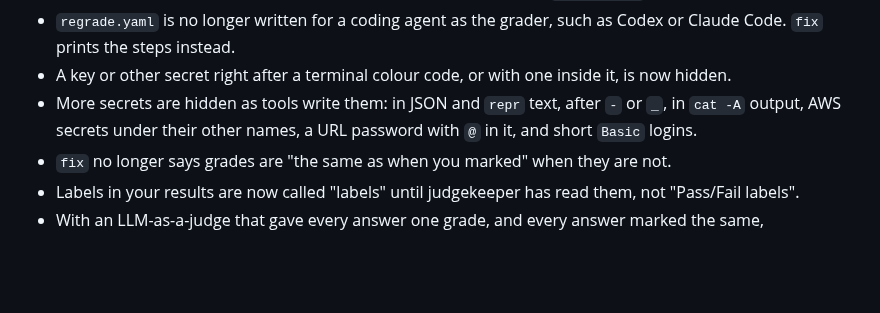
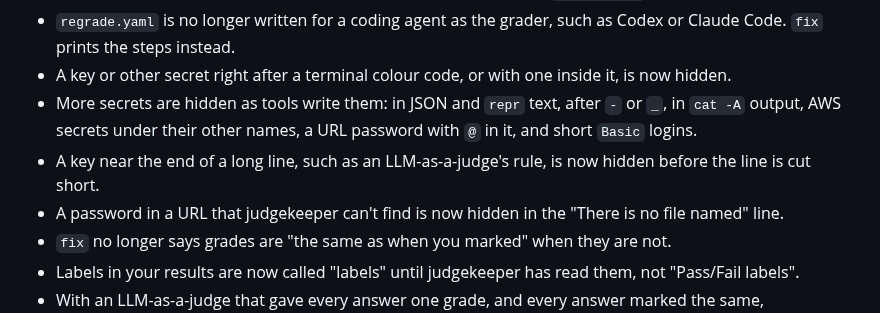
Before and after one commit to judgekeeper/judgekeeper, a Markdown page: CHANGELOG.md, the part around one of its changes. GitHub-like rendering; blank space fills up the shorter version.

```diff
--- a/CHANGELOG.md
+++ b/CHANGELOG.md
@@ -12,6 +12,8 @@
 - `regrade.yaml` is no longer written for a coding agent as the grader, such as Codex or Claude Code. `fix` prints the steps instead.
 - A key or other secret right after a terminal colour code, or with one inside it, is now hidden.
 - More secrets are hidden as tools write them: in JSON and `repr` text, after `-` or `_`, in `cat -A` output, AWS secrets under their other names, a URL password with `@` in it, and short `Basic` logins.
+- A key near the end of a long line, such as an LLM-as-a-judge's rule, is now hidden before the line is cut short.
+- A password in a URL that judgekeeper can't find is now hidden in the "There is no file named" line.
 - `fix` no longer says grades are "the same as when you marked" when they are not.
 - Labels in your results are now called "labels" until judgekeeper has read them, not "Pass/Fail labels".
 - With an LLM-as-a-judge that gave every answer one grade, and every answer marked the same, judgekeeper now says a new answer marked the other way gives the result.
```
Also changed, not shown: other parts of CHANGELOG.md (+1 -1 lines).
